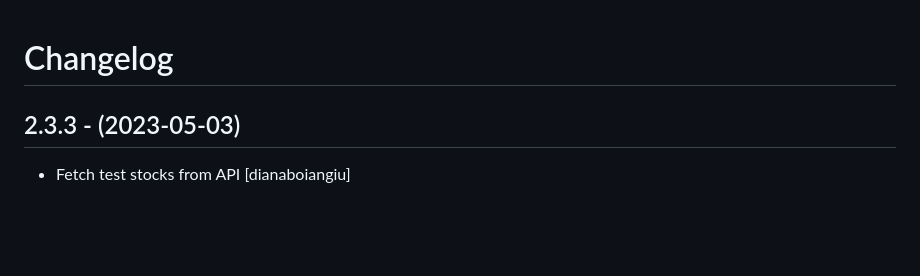
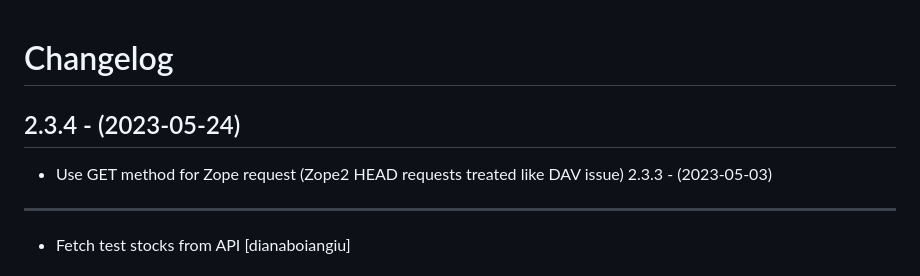
Before and after one commit to eea/european.cache.registry, a Markdown page: CHANGELOG.md, the part around the change. Drawn GitHub-style; blank space fills up the shorter version.

Commit message:
Release 2.3.4

```diff
--- a/CHANGELOG.md
+++ b/CHANGELOG.md
@@ -1,6 +1,9 @@
 Changelog
 =========
 
+2.3.4 - (2023-05-24)
+--------------------
+* Use GET method for Zope request (Zope2  HEAD requests treated like DAV issue)
 2.3.3 - (2023-05-03)
 --------------------
 * Fetch test stocks from API
```
